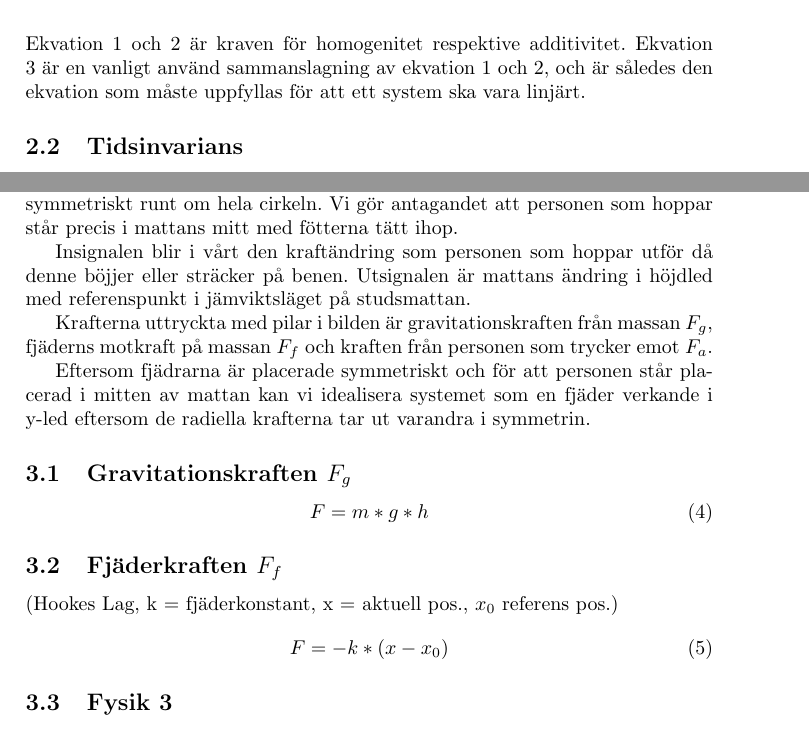
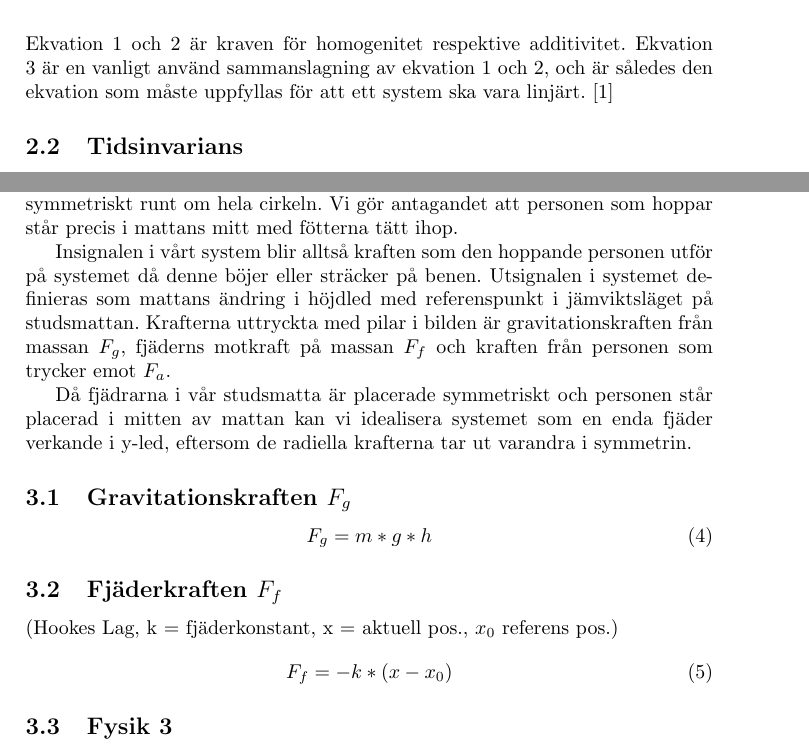
Before and after one commit to bangerius/Svangningssystem, a LaTeX document (Studsmatta.tex): two parts of pages 3 and 5 of 6, joined at a grey line, cut so that both start at the same text. Compiled offline with pdfLaTeX.

Commit message:
Mer grammatik, någon referens

```diff
--- a/Studsmatta.tex
+++ b/Studsmatta.tex
@@ -65,7 +65,7 @@ x(t) = x_1(t) + x_2(t) \rightarrow y(t) = y_1(t) + y_2(t)
 x(t) = a*x_1(t) + b*x_2(t)\rightarrow y(t) = a*y_1(t) + b*y_2(t)
 \end{equation}
 \linebreak
-Ekvation 1 och 2 är kraven för homogenitet respektive additivitet. Ekvation 3 är en vanligt använd sammanslagning av ekvation 1 och 2, och är således den ekvation som måste uppfyllas för att ett system ska vara linjärt.
+Ekvation 1 och 2 är kraven för homogenitet respektive additivitet. Ekvation 3 är en vanligt använd sammanslagning av ekvation 1 och 2, och är således den ekvation som måste uppfyllas för att ett system ska vara linjärt. \cite{sune2000}
 
 %[Varför är vårt system linjärt? varför är det relevant och vilka konkreta egenskaper hos linjära system använder vi oss av]
 
@@ -90,23 +90,23 @@ Ett system med insignal $x(t)$ och utsignal $y(t)$ sägs vara tidsinvariant om i
 Figur 1 ger en mycket enkel överblick av vårt system. Studsmattan är helt cirkulär och har fjädrar som sitter radiellt från kanten riktade in mot mitten symmetriskt runt om hela cirkeln. Vi gör antagandet att personen som hoppar står precis i mattans mitt med fötterna tätt ihop.
 
 
-Insignalen blir i vårt den kraftändring som personen som hoppar utför då denne böjjer eller sträcker på benen. Utsignalen är mattans ändring i höjdled med referenspunkt i jämviktsläget på studsmattan.
-
+Insignalen i vårt system blir alltså kraften som den hoppande personen utför på systemet då denne böjer eller sträcker på benen. Utsignalen i systemet definieras som mattans ändring i höjdled med referenspunkt i jämviktsläget på studsmattan.
+%Uppdatera till att matcha den slutliga referensbilden
 Krafterna uttryckta med pilar i bilden är gravitationskraften från massan $F_g$, fjäderns motkraft på massan $F_f$ och kraften från personen som trycker emot $F_a$.
 
-Eftersom fjädrarna är placerade symmetriskt och för att personen står placerad i mitten av mattan kan vi idealisera systemet som en fjäder verkande i y-led eftersom de radiella krafterna tar ut varandra i symmetrin.
+Då fjädrarna i vår studsmatta är placerade symmetriskt och personen står placerad i mitten av mattan kan vi idealisera systemet som en enda fjäder verkande i y-led, eftersom de radiella krafterna tar ut varandra i symmetrin.
 
 \subsection{Gravitationskraften $F_g$}
 
 \begin{equation}
-F = m * g * h
+F_g = m * g * h
 \end{equation}
 
 \subsection{Fjäderkraften $F_f$}
 
 (Hookes Lag, k = fjäderkonstant, x = aktuell pos., $x_0$ referens pos.)
 \begin{equation}
-F = - k * (x - x_0)
+F_f = - k * (x - x_0)
 \end{equation}
 
 \subsection{Fysik 3}
```
Also changed, not shown: Studsmatta.pdf, 2 other files.
